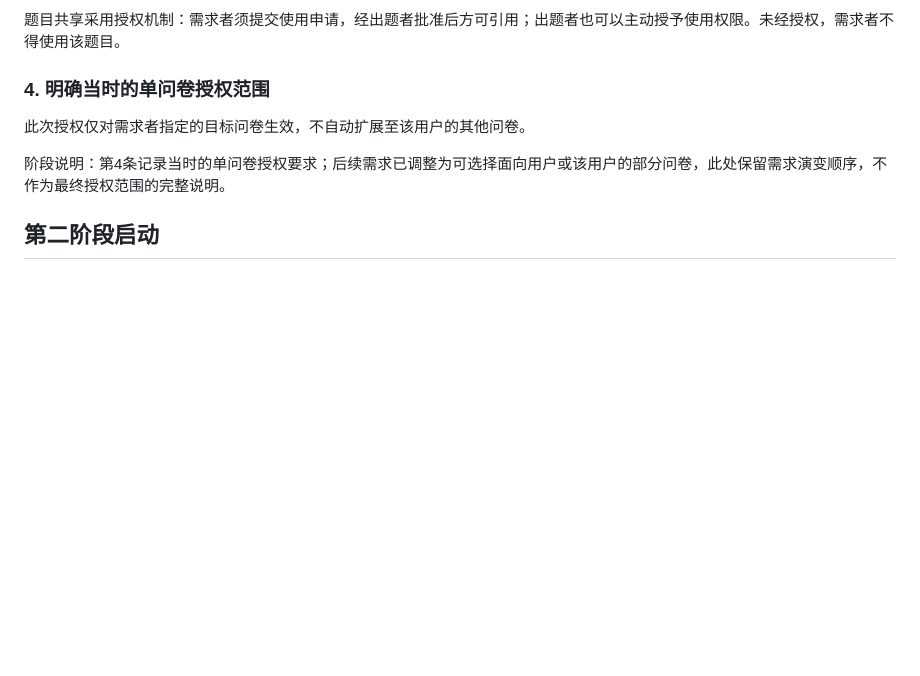
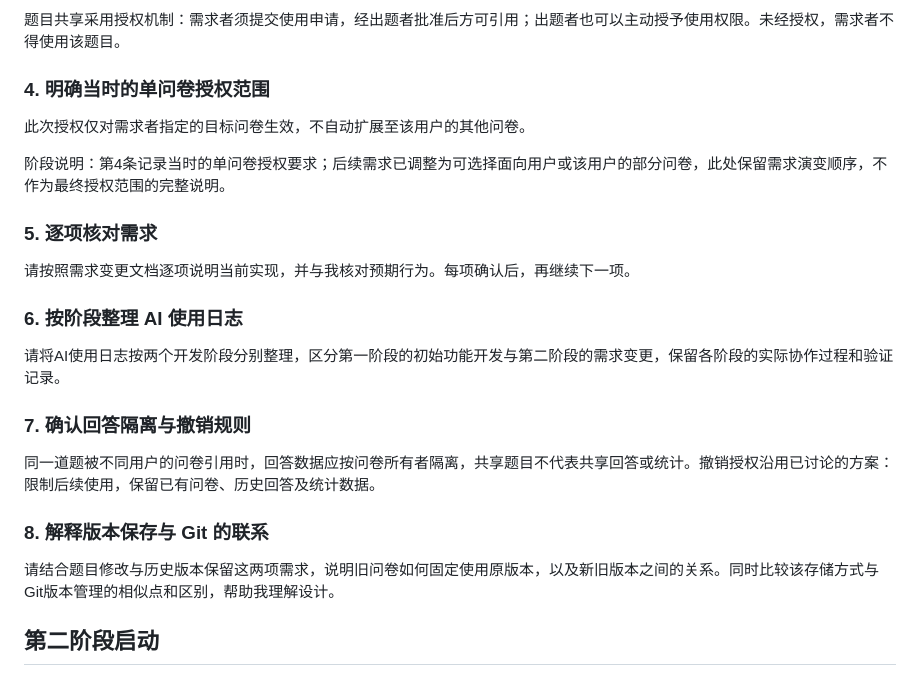
Before and after one commit to Beejiaang/mongodb-survey-system, a Markdown page: docs/第二阶段AI使用日志.md, the part around the change. GitHub-like rendering; blank space fills up the shorter version.

Commit message:
docs: add approved user prompt summaries five through eight

```diff
--- a/docs/第二阶段AI使用日志.md
+++ b/docs/第二阶段AI使用日志.md
@@ -25,6 +25,22 @@
 此次授权仅对需求者指定的目标问卷生效，不自动扩展至该用户的其他问卷。
 
 阶段说明：第4条记录当时的单问卷授权要求；后续需求已调整为可选择面向用户或该用户的部分问卷，此处保留需求演变顺序，不作为最终授权范围的完整说明。
+
+### 5. 逐项核对需求
+
+请按照需求变更文档逐项说明当前实现，并与我核对预期行为。每项确认后，再继续下一项。
+
+### 6. 按阶段整理 AI 使用日志
+
+请将AI使用日志按两个开发阶段分别整理，区分第一阶段的初始功能开发与第二阶段的需求变更，保留各阶段的实际协作过程和验证记录。
+
+### 7. 确认回答隔离与撤销规则
+
+同一道题被不同用户的问卷引用时，回答数据应按问卷所有者隔离，共享题目不代表共享回答或统计。撤销授权沿用已讨论的方案：限制后续使用，保留已有问卷、历史回答及统计数据。
+
+### 8. 解释版本保存与 Git 的联系
+
+请结合题目修改与历史版本保留这两项需求，说明旧问卷如何固定使用原版本，以及新旧版本之间的关系。同时比较该存储方式与Git版本管理的相似点和区别，帮助我理解设计。
 
 ## 第二阶段启动
 
```
